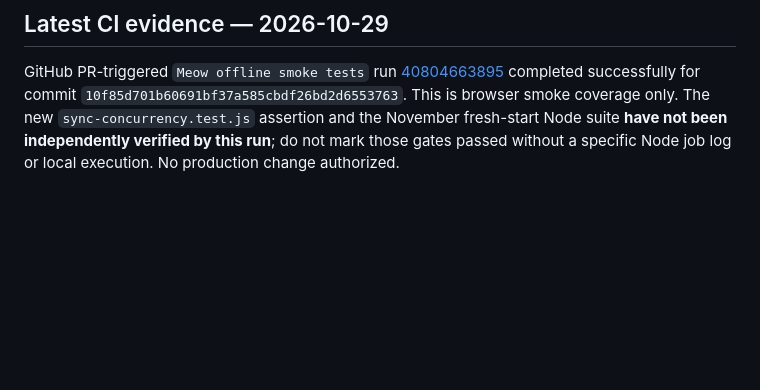
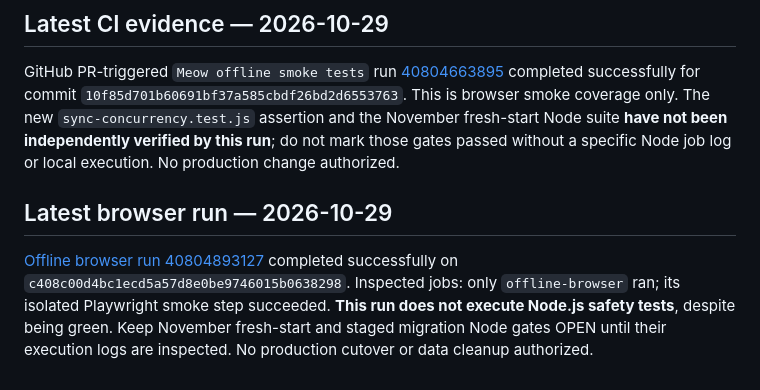
Before and after one commit to ethelcym/meow-budget, a Markdown page: docs/november-2026-go-live-checklist.md, the part around the change. Rendered like a GitHub page; blank space fills up the shorter version.

Commit message:
docs: record latest browser pass and explicit Node-test gap

```diff
--- a/docs/november-2026-go-live-checklist.md
+++ b/docs/november-2026-go-live-checklist.md
@@ -69,3 +69,7 @@ Read-only inspection of isolated test project confirms: one household, two house
 ## Latest CI evidence — 2026-10-29
 
 GitHub PR-triggered `Meow offline smoke tests` run [40804663895](https://github.com/ethelcym/meow-budget/actions/runs/40804663895) completed successfully for commit `10f85d701b60691bf37a585cbdf26bd2d6553763`. This is browser smoke coverage only. The new `sync-concurrency.test.js` assertion and the November fresh-start Node suite **have not been independently verified by this run**; do not mark those gates passed without a specific Node job log or local execution. No production change authorized.
+
+## Latest browser run — 2026-10-29
+
+[Offline browser run 40804893127](https://github.com/ethelcym/meow-budget/actions/runs/40804893127) completed successfully on `c408c00d4bc1ecd5a57d8e0be9746015b0638298`. Inspected jobs: only `offline-browser` ran; its isolated Playwright smoke step succeeded. **This run does not execute Node.js safety tests**, despite being green. Keep November fresh-start and staged migration Node gates OPEN until their execution logs are inspected. No production cutover or data cleanup authorized.
```
